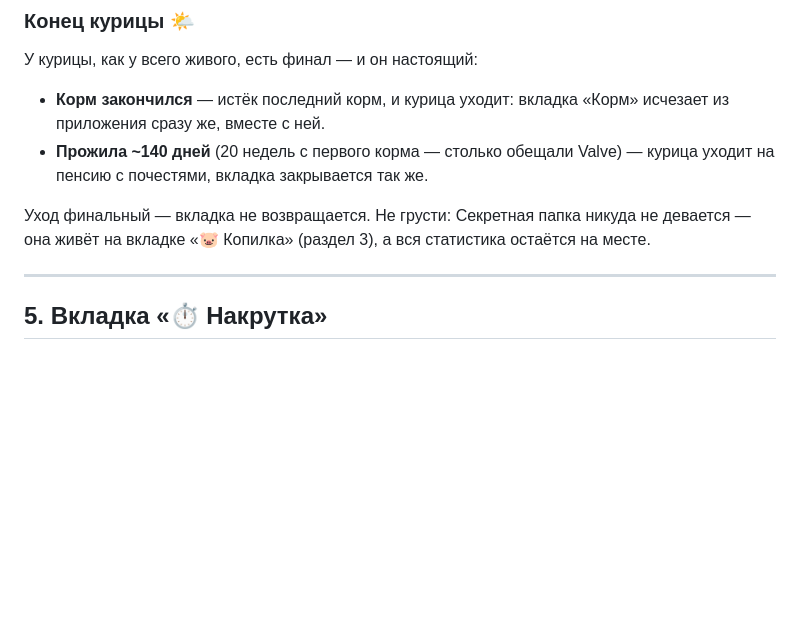
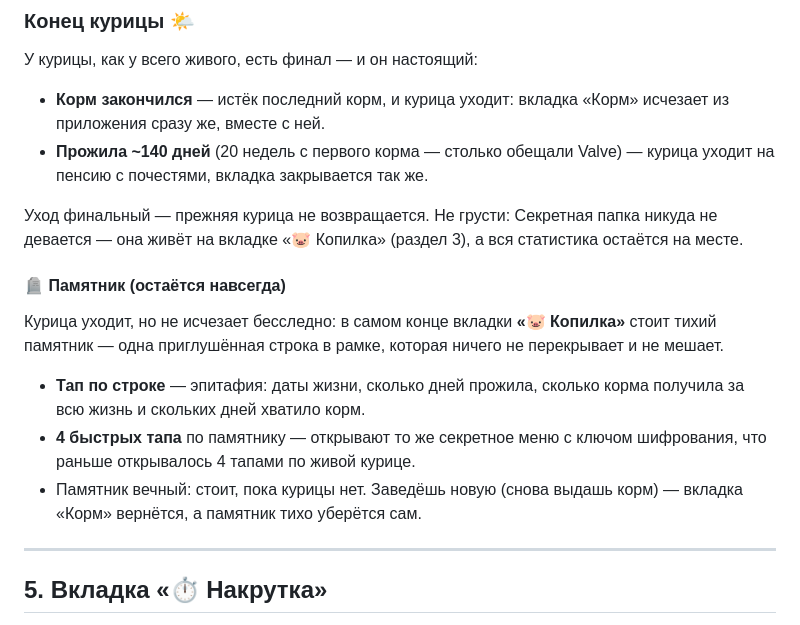
Before and after one commit to AdrinaLiness/Kopilka, a Markdown page: README.md, the part around the change. GitHub-like rendering; blank space fills up the shorter version.

Commit message:
README: eternal chicken memorial on the Piggy tab

```diff
--- a/README.md
+++ b/README.md
@@ -137,9 +137,22 @@
 * **Прожила ~140 дней** (20 недель с первого корма — столько обещали Valve) —
   курица уходит на пенсию с почестями, вкладка закрывается так же.
 
-Уход финальный — вкладка не возвращается. Не грусти: Секретная папка
+Уход финальный — прежняя курица не возвращается. Не грусти: Секретная папка
 никуда не девается — она живёт на вкладке «🐷 Копилка» (раздел 3),
 а вся статистика остаётся на месте.
+
+#### 🪦 Памятник (остаётся навсегда)
+
+Курица уходит, но не исчезает бесследно: в самом конце вкладки **«🐷 Копилка»**
+стоит тихий памятник — одна приглушённая строка в рамке, которая ничего
+не перекрывает и не мешает.
+
+* **Тап по строке** — эпитафия: даты жизни, сколько дней прожила,
+  сколько корма получила за всю жизнь и скольких дней хватило корм.
+* **4 быстрых тапа** по памятнику — открывают то же секретное меню с ключом
+  шифрования, что раньше открывалось 4 тапами по живой курице.
+* Памятник вечный: стоит, пока курицы нет. Заведёшь новую (снова выдашь корм) —
+  вкладка «Корм» вернётся, а памятник тихо уберётся сам.
 
 ---
 
```
